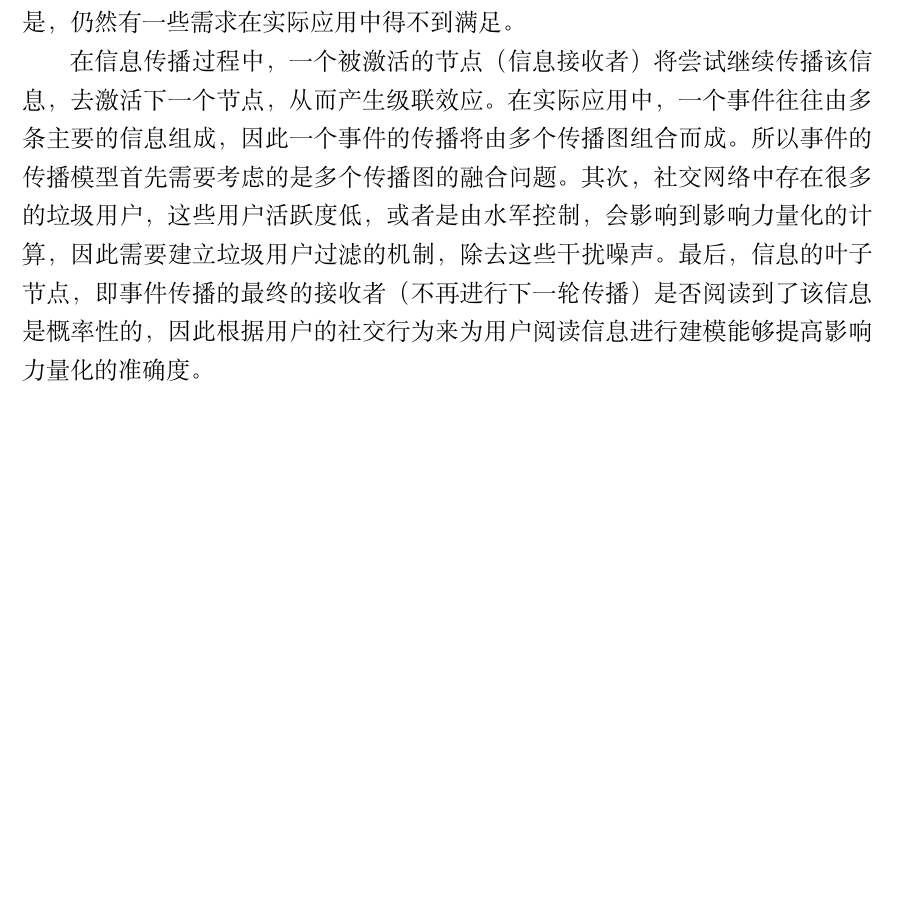
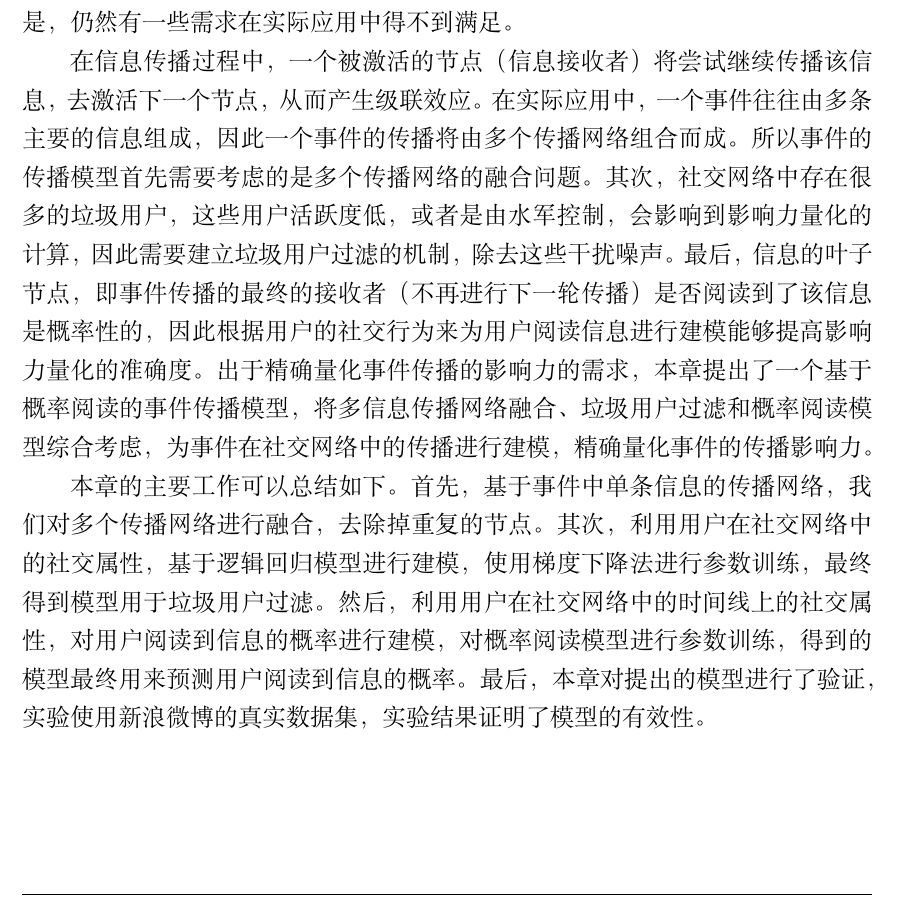
Before and after one commit to zhuxiang/nudtpaper, a LaTeX thesis (thesis.tex, which reads data/chap05.tex): part of page 77 of 89, cut so that both start at the same text, the shorter picture padded with empty space. Compiled offline with XeLaTeX; a missing font is replaced by an installed copy or a similar font.

Commit message:
20161205 abstract

```diff
--- a/data/chap05.tex
+++ b/data/chap05.tex
@@ -1,7 +1,9 @@
 \chapter{基于概率阅读的事件传播模型研究}
 信息传播的\textbf{信息传播模型}分析是社交网络分析中的一个重要研究点，网络热点事件通过社交网络平台迅速传播、发酵，从而在短时间内形成信息爆发、造成极大的影响。社交网络加速了新闻、通知等信息的传播，使得人们接受信息的速率加快，传播信息的成本降低，在一定程度上方便了人们的生活。但是，在社交网络中，人人都可以是信息的生产者、传播者和接收者，每一个社交网络用户都能通过平台发布传播信息。在社交网络中制造舆论热点，进行信息传播的代价相对于传统媒体较低，因此很容易被不法分子利用，对社会安全以及人身财产等造成损失。已有的信息传播模型研究主要包括独立级联模型和线性阈值模型等，这些模型对信息的传播进行了量化，对信息的传播范围进行了传播范围的评估。但是，仍然有一些需求在实际应用中得不到满足。
 
-在信息传播过程中，一个被激活的节点（信息接收者）将尝试继续传播该信息，去激活下一个节点，从而产生级联效应。在实际应用中，一个事件往往由多条主要的信息组成，因此一个事件的传播将由多个传播图组合而成。所以事件的传播模型首先需要考虑的是多个传播图的融合问题。其次，社交网络中存在很多的垃圾用户，这些用户活跃度低，或者是由水军控制，会影响到影响力量化的计算，因此需要建立垃圾用户过滤的机制，除去这些干扰噪声。最后，信息的叶子节点，即事件传播的最终的接收者（不再进行下一轮传播）是否阅读到了该信息是概率性的，因此根据用户的社交行为来为用户阅读信息进行建模能够提高影响力量化的准确度。
+在信息传播过程中，一个被激活的节点（信息接收者）将尝试继续传播该信息，去激活下一个节点，从而产生级联效应。在实际应用中，一个事件往往由多条主要的信息组成，因此一个事件的传播将由多个传播网络组合而成。所以事件的传播模型首先需要考虑的是多个传播网络的融合问题。其次，社交网络中存在很多的垃圾用户，这些用户活跃度低，或者是由水军控制，会影响到影响力量化的计算，因此需要建立垃圾用户过滤的机制，除去这些干扰噪声。最后，信息的叶子节点，即事件传播的最终的接收者（不再进行下一轮传播）是否阅读到了该信息是概率性的，因此根据用户的社交行为来为用户阅读信息进行建模能够提高影响力量化的准确度。出于精确量化事件传播的影响力的需求，本章提出了一个基于概率阅读的事件传播模型，将多信息传播网络融合、垃圾用户过滤和概率阅读模型综合考虑，为事件在社交网络中的传播进行建模，精确量化事件的传播影响力。
+
+本章的主要工作可以总结如下。首先，基于事件中单条信息的传播网络，我们对多个传播网络进行融合，去除掉重复的节点。其次，利用用户在社交网络中的社交属性，基于逻辑回归模型进行建模，使用梯度下降法进行参数训练，最终得到模型用于垃圾用户过滤。然后，利用用户在社交网络中的时间线上的社交属性，对用户阅读到信息的概率进行建模，对概率阅读模型进行参数训练，得到的模型最终用来预测用户阅读到信息的概率。最后，本章对提出的模型进行了验证，实验使用新浪微博的真实数据集，实验结果证明了模型的有效性。
 \section{研究动机}
 
 \section{相关定义}
```
